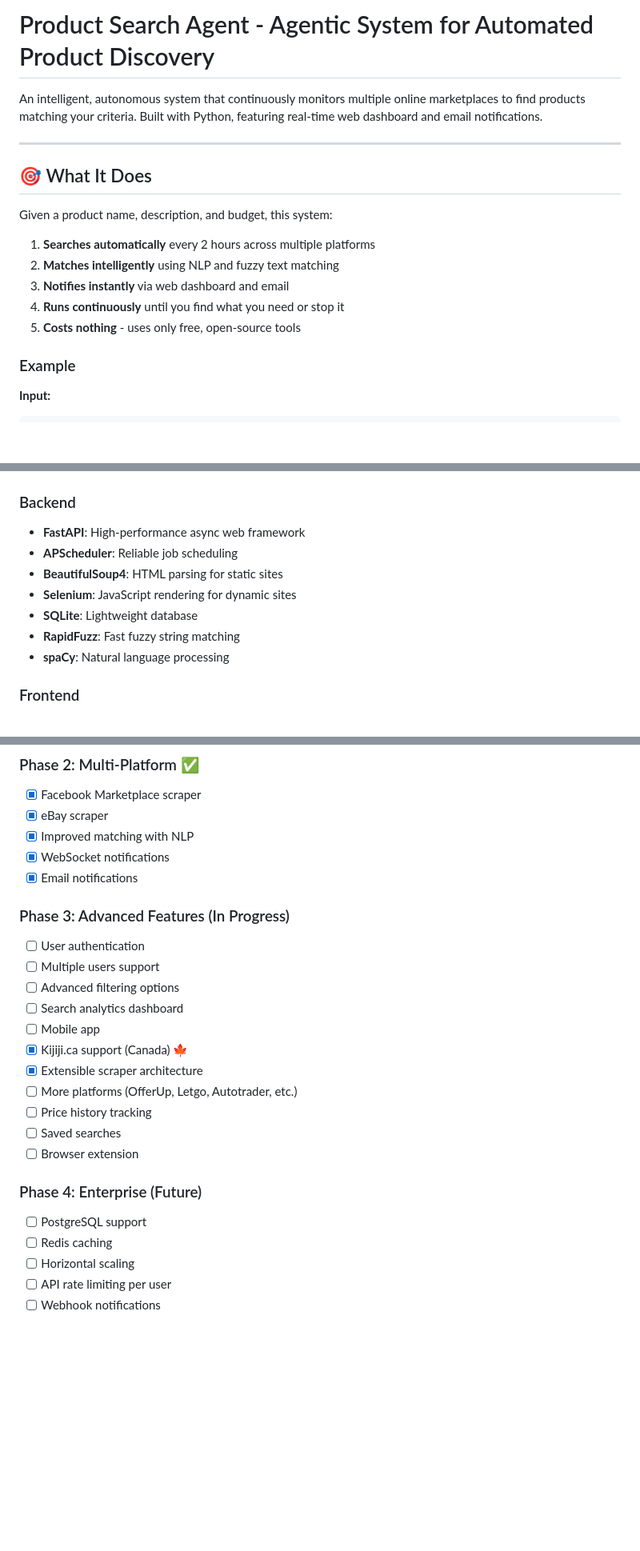
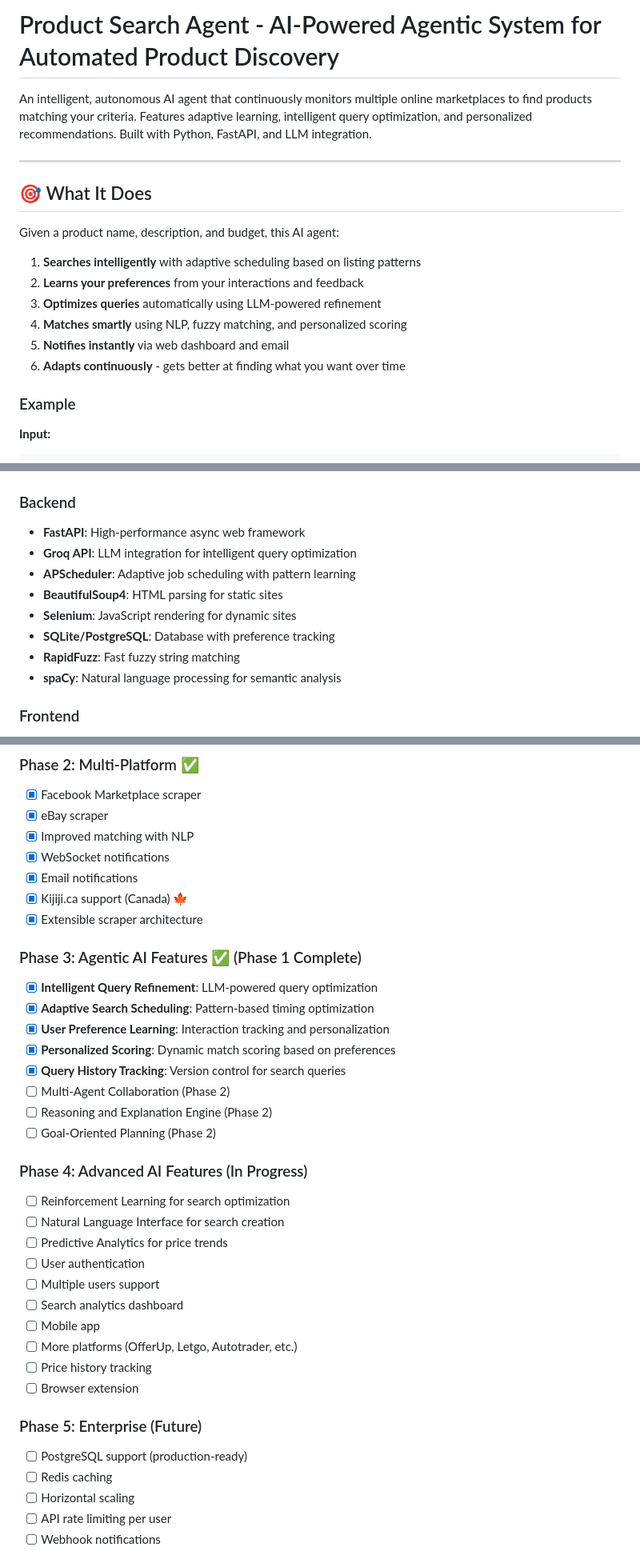
Before and after one commit to deghislain/product-search-agent, a Markdown page: README.md, 3 parts joined by grey strips. Shown at 80% size. Drawn GitHub-style; blank space fills up the shorter version.

```diff
--- a/README.md
+++ b/README.md
@@ -1,18 +1,19 @@
-# Product Search Agent - Agentic System for Automated Product Discovery
+# Product Search Agent - AI-Powered Agentic System for Automated Product Discovery
 
-An intelligent, autonomous system that continuously monitors multiple online marketplaces to find products matching your criteria. Built with Python, featuring real-time web dashboard and email notifications.
+An intelligent, autonomous AI agent that continuously monitors multiple online marketplaces to find products matching your criteria. Features adaptive learning, intelligent query optimization, and personalized recommendations. Built with Python, FastAPI, and LLM integration.
 
 ---
 
 ## 🎯 What It Does
 
-Given a product name, description, and budget, this system:
+Given a product name, description, and budget, this AI agent:
 
-1. **Searches automatically** every 2 hours across multiple platforms
-2. **Matches intelligently** using NLP and fuzzy text matching
-3. **Notifies instantly** via web dashboard and email
-4. **Runs continuously** until you find what you need or stop it
-5. **Costs nothing** - uses only free, open-source tools
+1. **Searches intelligently** with adaptive scheduling based on listing patterns
+2. **Learns your preferences** from your interactions and feedback
+3. **Optimizes queries** automatically using LLM-powered refinement
+4. **Matches smartly** using NLP, fuzzy matching, and personalized scoring
+5. **Notifies instantly** via web dashboard and email
+6. **Adapts continuously** - gets better at finding what you want over time
 
 ### Example
 
@@ -161,12 +164,13 @@ npm run dev
 
 ### Backend
 - **FastAPI**: High-performance async web framework
-- **APScheduler**: Reliable job scheduling
+- **Groq API**: LLM integration for intelligent query optimization
+- **APScheduler**: Adaptive job scheduling with pattern learning
 - **BeautifulSoup4**: HTML parsing for static sites
 - **Selenium**: JavaScript rendering for dynamic sites
-- **SQLite**: Lightweight database
+- **SQLite/PostgreSQL**: Database with preference tracking
 - **RapidFuzz**: Fast fuzzy string matching
-- **spaCy**: Natural language processing
+- **spaCy**: Natural language processing for semantic analysis
 
 ### Frontend
 - **React**: Component-based UI
@@ -438,22 +442,33 @@ See [QUICK_START_GUIDE.md](QUICK_START_GUIDE.md#troubleshooting) for more soluti
 - [x] Improved matching with NLP
 - [x] WebSocket notifications
 - [x] Email notifications
+- [x] Kijiji.ca support (Canada) 🍁
+- [x] Extensible scraper architecture
 
-### Phase 3: Advanced Features (In Progress)
+### Phase 3: Agentic AI Features ✅ (Phase 1 Complete)
+- [x] **Intelligent Query Refinement**: LLM-powered query optimization
+- [x] **Adaptive Search Scheduling**: Pattern-based timing optimization
+- [x] **User Preference Learning**: Interaction tracking and personalization
+- [x] **Personalized Scoring**: Dynamic match scoring based on preferences
+- [x] **Query History Tracking**: Version control for search queries
+- [ ] Multi-Agent Collaboration (Phase 2)
+- [ ] Reasoning and Explanation Engine (Phase 2)
+- [ ] Goal-Oriented Planning (Phase 2)
+
+### Phase 4: Advanced AI Features (In Progress)
+- [ ] Reinforcement Learning for search optimization
+- [ ] Natural Language Interface for search creation
+- [ ] Predictive Analytics for price trends
 - [ ] User authentication
 - [ ] Multiple users support
-- [ ] Advanced filtering options
 - [ ] Search analytics dashboard
 - [ ] Mobile app
-- [x] Kijiji.ca support (Canada) 🍁
-- [x] Extensible scraper architecture
 - [ ] More platforms (OfferUp, Letgo, Autotrader, etc.)
 - [ ] Price history tracking
-- [ ] Saved searches
 - [ ] Browser extension
 
-### Phase 4: Enterprise (Future)
-- [ ] PostgreSQL support
+### Phase 5: Enterprise (Future)
+- [ ] PostgreSQL support (production-ready)
 - [ ] Redis caching
 - [ ] Horizontal scaling
 - [ ] API rate limiting per user
```
Also changed, not shown: other parts of README.md (+57 -18 lines).
